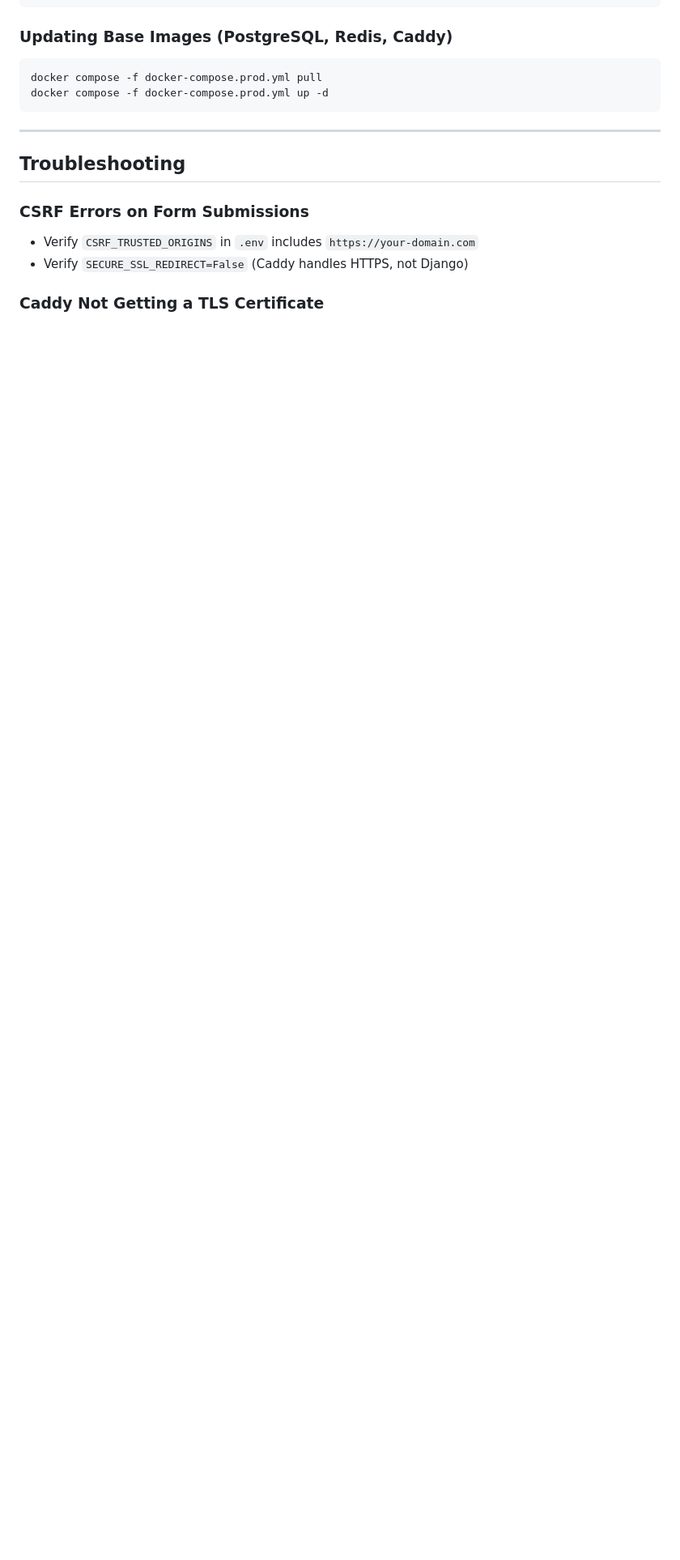
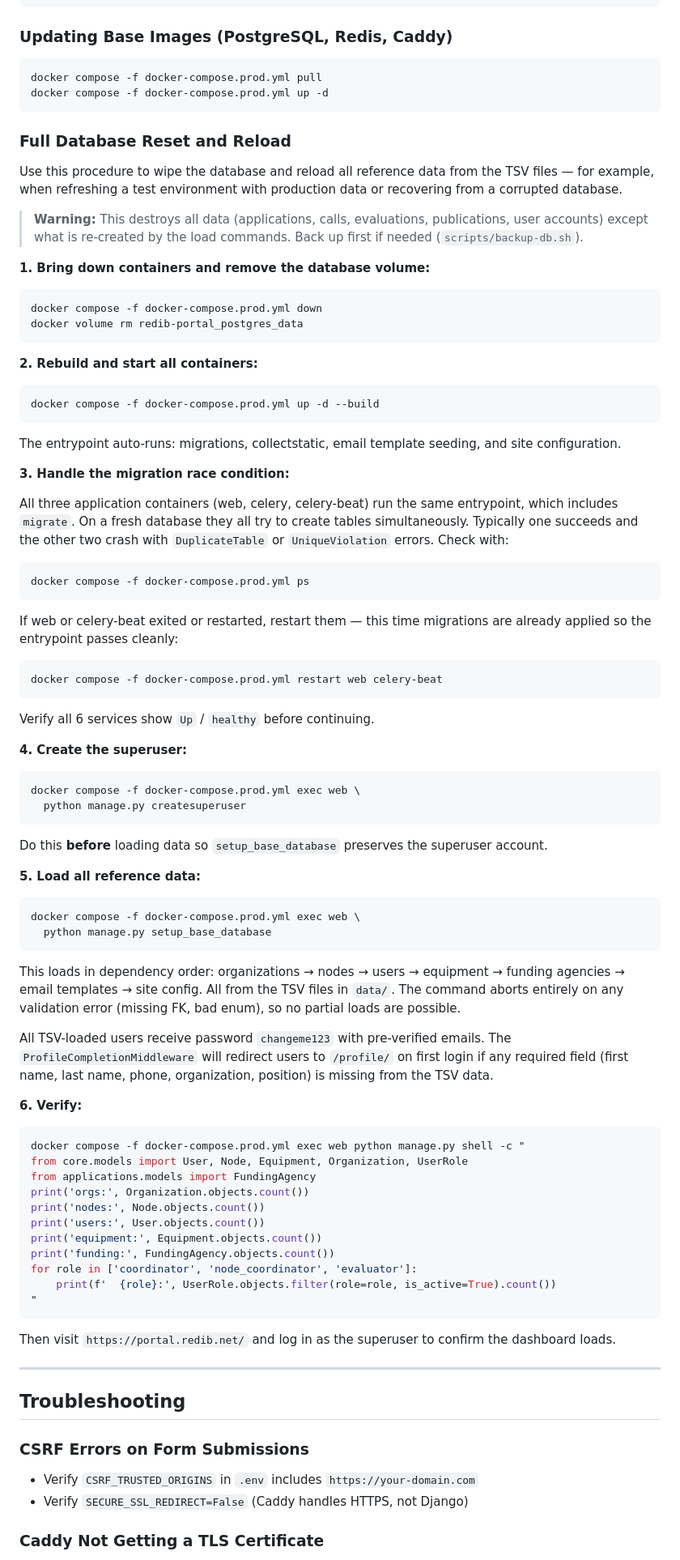
Before and after one commit to Rtasseff/ReDIB-Portal, a Markdown page: docs/DEPLOYMENT.md, the part around one of its changes. Shown at 81% size. GitHub-like rendering; blank space fills up the shorter version.

Commit message:
Add full database reset procedure and migration race condition docs
Document the complete nuke-and-reload workflow under Maintenance and
the migration race condition (web/celery/celery-beat all running
migrate on a fresh DB) under Troubleshooting.

Co-Authored-By: Claude Opus 4.6 (1M context) <noreply@anthropic.com>

````diff
--- a/docs/DEPLOYMENT.md
+++ b/docs/DEPLOYMENT.md
@@ -567,6 +567,98 @@ docker compose -f docker-compose.prod.yml pull
 docker compose -f docker-compose.prod.yml up -d
 ```
 
+### Full Database Reset and Reload
+
+Use this procedure to wipe the database and reload all reference data from
+the TSV files — for example, when refreshing a test environment with
+production data or recovering from a corrupted database.
+
+> **Warning:** This destroys all data (applications, calls, evaluations,
+> publications, user accounts) except what is re-created by the load
+> commands. Back up first if needed (`scripts/backup-db.sh`).
+
+**1. Bring down containers and remove the database volume:**
+
+```bash
+docker compose -f docker-compose.prod.yml down
+docker volume rm redib-portal_postgres_data
+```
+
+**2. Rebuild and start all containers:**
+
+```bash
+docker compose -f docker-compose.prod.yml up -d --build
+```
+
+The entrypoint auto-runs: migrations, collectstatic, email template seeding,
+and site configuration.
+
+**3. Handle the migration race condition:**
+
+All three application containers (web, celery, celery-beat) run the same
+entrypoint, which includes `migrate`. On a fresh database they all try to
+create tables simultaneously. Typically one succeeds and the other two crash
+with `DuplicateTable` or `UniqueViolation` errors. Check with:
+
+```bash
+docker compose -f docker-compose.prod.yml ps
+```
+
+If web or celery-beat exited or restarted, restart them — this time
+migrations are already applied so the entrypoint passes cleanly:
+
+```bash
+docker compose -f docker-compose.prod.yml restart web celery-beat
+```
+
+Verify all 6 services show `Up` / `healthy` before continuing.
+
+**4. Create the superuser:**
+
+```bash
+docker compose -f docker-compose.prod.yml exec web \
+  python manage.py createsuperuser
+```
+
+Do this **before** loading data so `setup_base_database` preserves the
+superuser account.
+
+**5. Load all reference data:**
+
+```bash
+docker compose -f docker-compose.prod.yml exec web \
+  python manage.py setup_base_database
+```
+
+This loads in dependency order: organizations → nodes → users → equipment →
+funding agencies → email templates → site config. All from the TSV files in
+`data/`. The command aborts entirely on any validation error (missing FK,
+bad enum), so no partial loads are possible.
+
+All TSV-loaded users receive password `changeme123` with pre-verified
+emails. The `ProfileCompletionMiddleware` will redirect users to `/profile/`
+on first login if any required field (first name, last name, phone,
+organization, position) is missing from the TSV data.
+
+**6. Verify:**
+
+```bash
+docker compose -f docker-compose.prod.yml exec web python manage.py shell -c "
+from core.models import User, Node, Equipment, Organization, UserRole
+from applications.models import FundingAgency
+print('orgs:', Organization.objects.count())
+print('nodes:', Node.objects.count())
+print('users:', User.objects.count())
+print('equipment:', Equipment.objects.count())
+print('funding:', FundingAgency.objects.count())
+for role in ['coordinator', 'node_coordinator', 'evaluator']:
+    print(f'  {role}:', UserRole.objects.filter(role=role, is_active=True).count())
+"
+```
+
+Then visit `https://portal.redib.net/` and log in as the superuser to
+confirm the dashboard loads.
+
 ---
 
 ## Troubleshooting
````
Also changed, not shown: other parts of docs/DEPLOYMENT.md (+15 -0 lines).
